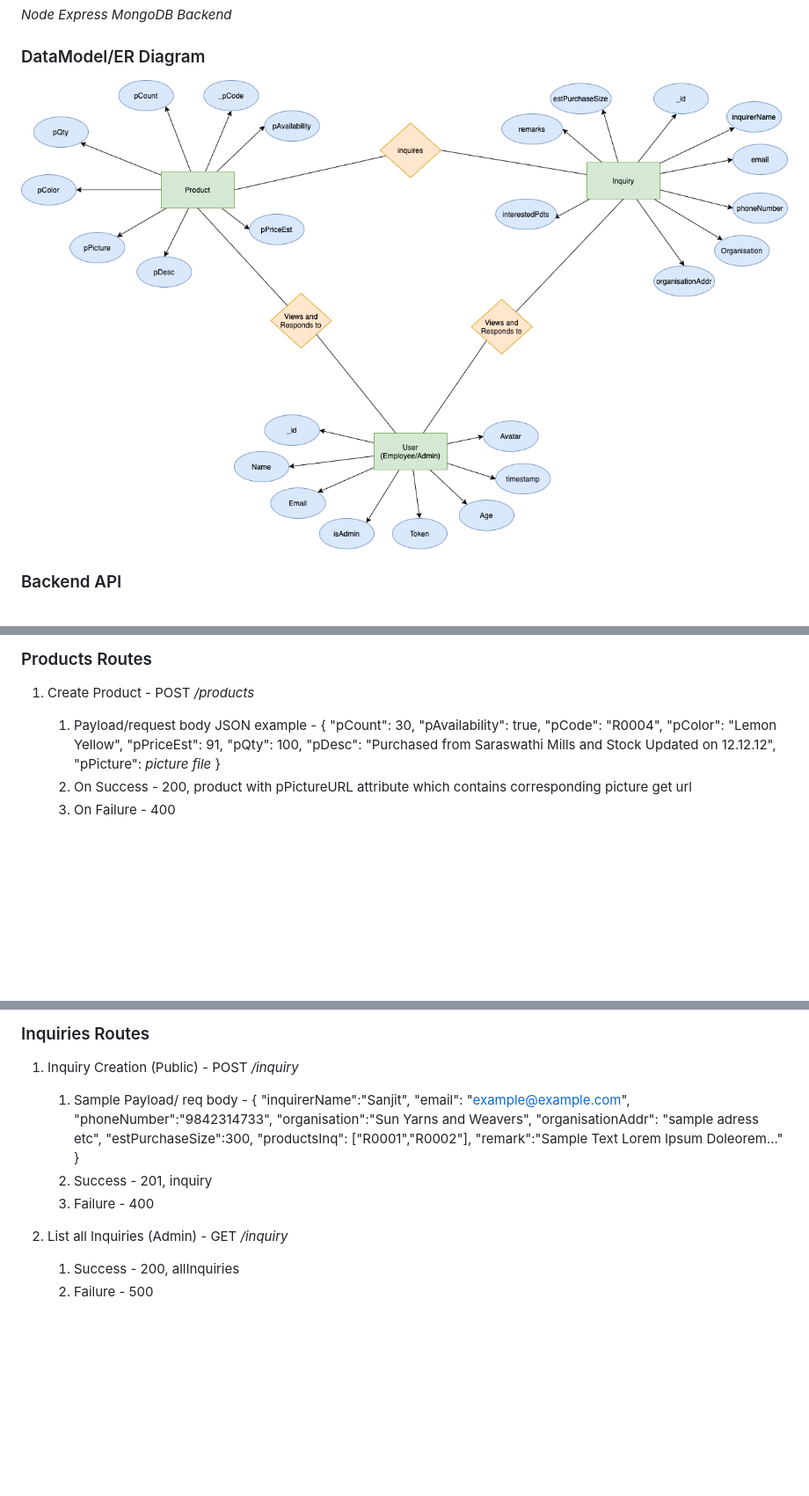
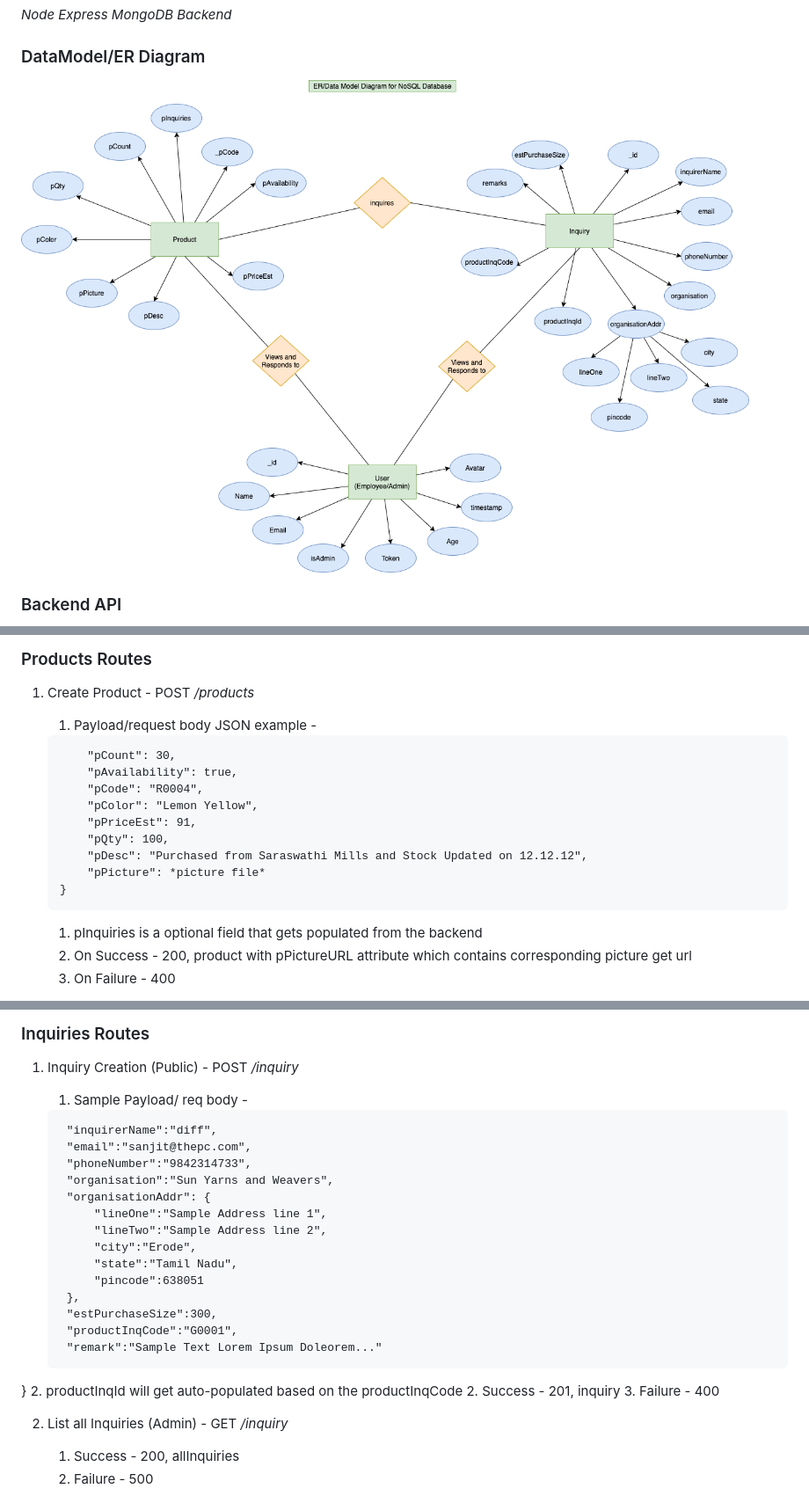
Before and after one commit to sanjitk7/yarnTradingCompanyBackendv1, a Markdown page: README.md, 3 parts joined by grey strips. Shown: that part at 88% size. GitHub-like rendering; pictures changed too: public/img/backend-er-v2.png (added); blank space fills up the shorter version.

````diff
--- a/README.md
+++ b/README.md
@@ -6,7 +6,7 @@ An Inventory Management and Business Intelligence Web Application for a typical
 
 ### DataModel/ER Diagram
 
-![er](./public/img/backend-er.png)
+![er](./public/img/backend-er-v2.png)
 
 ### Backend API
 
@@ -53,7 +53,8 @@ An Inventory Management and Business Intelligence Web Application for a typical
 ### Products Routes
 
 1. Create Product - POST */products*
-   1. Payload/request body JSON example - {
+   1. Payload/request body JSON example -
+    ```{
         "pCount": 30,
         "pAvailability": true,
         "pCode": "R0004",
@@ -63,6 +64,8 @@ An Inventory Management and Business Intelligence Web Application for a typical
         "pDesc": "Purchased from Saraswathi Mills and Stock Updated on 12.12.12",
         "pPicture": *picture file*
     }
+    ```
+    1. pInquiries is a optional field that gets populated from the backend
     2. On Success - 200, product with pPictureURL attribute which contains corresponding picture get url
     3. On Failure - 400
 
@@ -102,16 +105,25 @@ An Inventory Management and Business Intelligence Web Application for a typical
 ### Inquiries Routes
 
 1. Inquiry Creation (Public) - POST */inquiry*
-   1. Sample Payload/ req body - {
-    "inquirerName":"Sanjit",
-    "email": "example@example.com",
+   1. Sample Payload/ req body -
+
+   ```{
+    "inquirerName":"diff",
+    "email":"sanjit@thepc.com",
     "phoneNumber":"9842314733",
     "organisation":"Sun Yarns and Weavers",
-    "organisationAddr": "sample adress etc",
+    "organisationAddr": {
+        "lineOne":"Sample Address line 1",
+        "lineTwo":"Sample Address line 2",
+        "city":"Erode",
+        "state":"Tamil Nadu",
+        "pincode":638051
+    },
     "estPurchaseSize":300,
-    "productsInq": ["R0001","R0002"],
+    "productInqCode":"G0001",
     "remark":"Sample Text Lorem Ipsum Doleorem..."
 }
+   2. productInqId will get auto-populated based on the productInqCode
     2. Success - 201, inquiry
     3. Failure - 400
 
````
